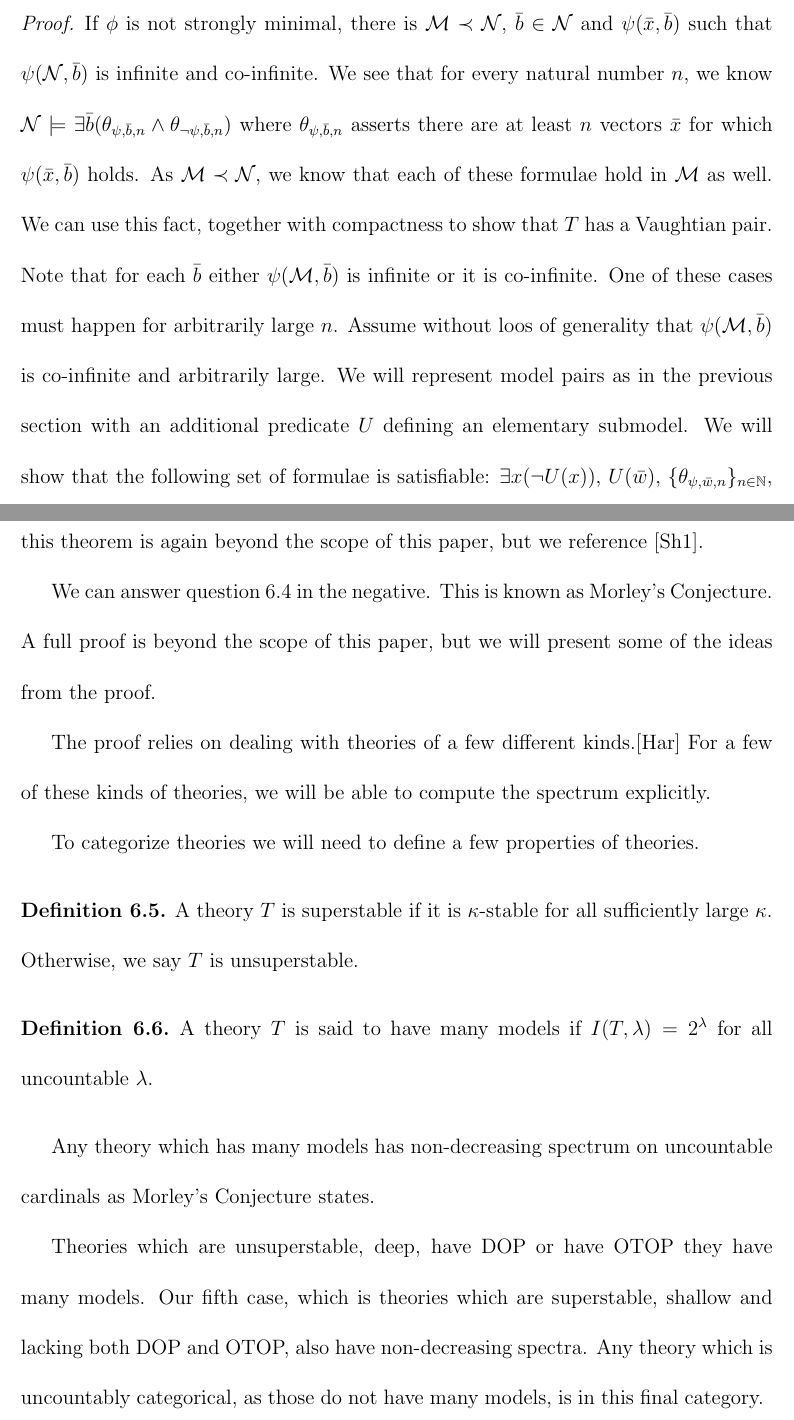
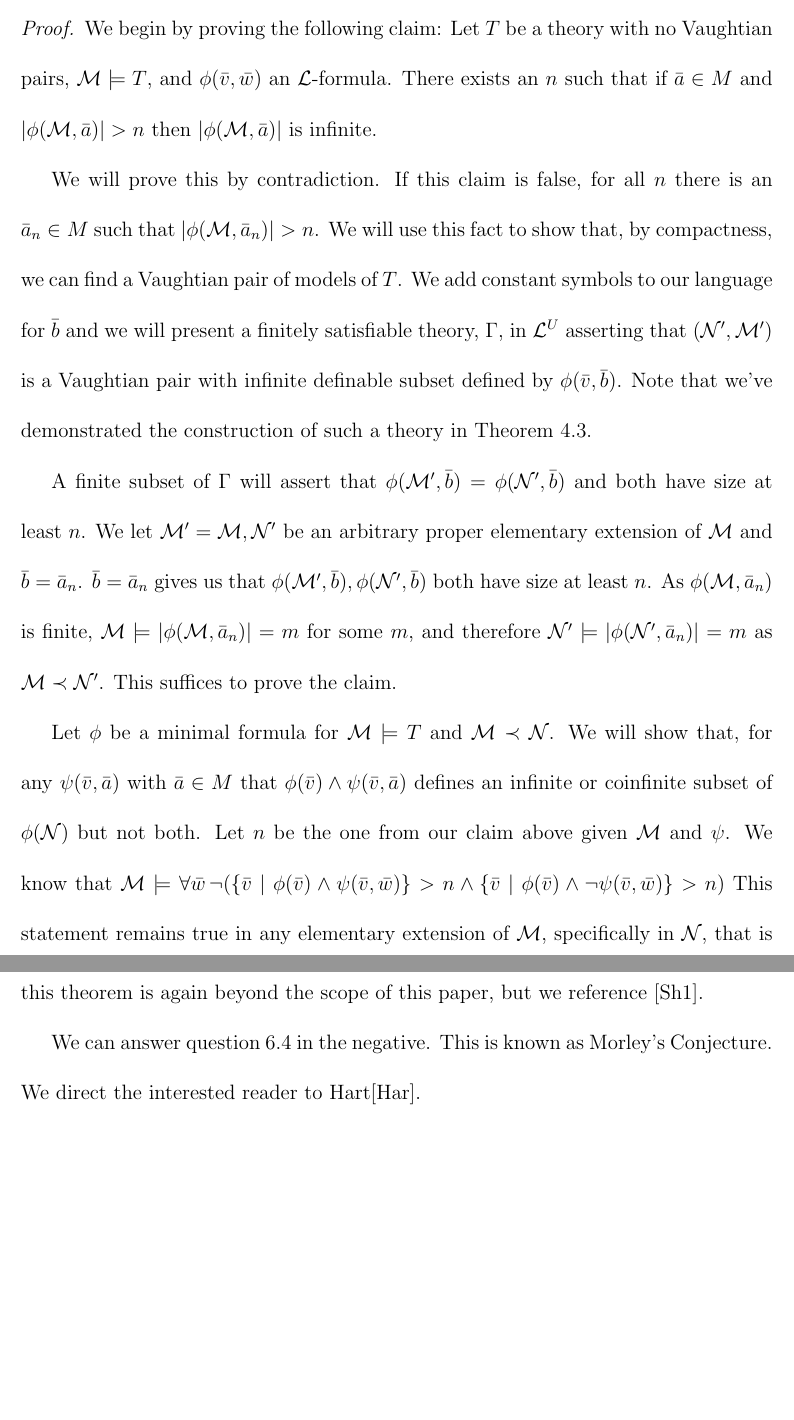
Before and after one commit to afrei/thesis, a LaTeX document (main.tex, which reads chapters/extensions.tex, chapters/proof-morley.tex): two parts of pages 42 and 49 of 50, joined at a grey line, cut at the place of the change, the shorter picture padded with empty space. Compiled offline with pdfLaTeX.

Commit message:
incl. fix proof of no vpr => minimal => strongly minimal

```diff
--- a/chapters/extensions.tex
+++ b/chapters/extensions.tex
@@ -28,35 +28,5 @@ This is an answer to question \ref{question_countable_models_uncountably_categor
 To adress Question \ref{question_los_conjecture_uncountable_languages}, \L o\'s' Conjecture for uncountable languages (of cardinality \(\kappa\)) states that if \(\lambda, \lambda' >\kappa\) then \(I(T, \lambda) = 1 \iff I(T, \lambda') = 1\).
 A complete proof of this theorem is again beyond the scope of this paper, but we reference \cite{shelahUncountable}.
 
-We can answer question \ref{question_morleys_conjecture} in the negative. This is known as Morley's Conjecture. A full proof is beyond the scope of this paper, but we will present some of the ideas from the proof.
-
-The proof relies on dealing with theories of a few different kinds.\cite{hart}
-For a few of these kinds of theories, we will be able to compute the spectrum explicitly.
-
-To categorize theories we will need to define a few properties of theories.
-
-\begin{definition}\label{definition_superstable}
-A theory \(T\) is superstable if it is \(\kappa\)-stable for all sufficiently large \(\kappa\). Otherwise, we say \(T\) is unsuperstable.
-\end{definition}
-
-%\begin{definition}\label{definition_ndop}
-%A theory \(T\) is said to have \(NDOP\) if
-%\end{definition}
-%
-%\begin{definition}\label{definition_otop}
-%
-%\end{definition}
-%
-%\begin{definition}\label{definition_deep}
-%
-%\end{definition}
-
-\begin{definition}\label{definition_many_models}
-A theory \(T\) is said to have many models if \(I(T, \lambda) = 2^\lambda\) for all uncountable \(\lambda\).
-\end{definition}
-
-Any theory which has many models has non-decreasing spectrum on uncountable cardinals as Morley's Conjecture states.
-
-Theories which are unsuperstable, deep, have DOP or have OTOP they have many models.
-Our fifth case, which is theories which are superstable, shallow and lacking both DOP and OTOP, also have non-decreasing spectra.
-Any theory which is uncountably categorical, as those do not have many models, is in this final category.
+We can answer question \ref{question_morleys_conjecture} in the negative. This is known as Morley's Conjecture.
+We direct the interested reader to Hart\cite{hart}.
--- a/chapters/proof-morley.tex
+++ b/chapters/proof-morley.tex
@@ -21,20 +21,25 @@ If \(T\) has no Vaughtian pairs and \(\phi\) is a minimal formula for \(\mcM \mo
 \end{theorem}
 
 \begin{proof}
-If \(\phi\) is not strongly minimal, there is \(\mcM \prec \mcN\), \(\bar{b} \in \mcN\) and \(\psi(\bar{x}, \bar{b})\) such that \(\psi(\mcN, \bar{b})\) is infinite and co-infinite.
-We see that for every natural number \(n\), we know \(\mcN \models \E \bar{b} (\theta_{\psi, \bar{b}, n} \land \theta_{\neg \psi, \bar{b}, n})\) where \(\theta_{\psi, \bar{b},n}\) asserts there are at least \(n\) vectors \(\bar{x}\) for which \(\psi(\bar{x}, \bar{b})\) holds.
-As \(\mcM \prec \mcN\), we know that each of these formulae hold in \(\mcM\) as well.
-We can use this fact, together with compactness to show that \(T\) has a Vaughtian pair.
-Note that for each \(\bar{b}\) either \(\psi(\mcM, \bar{b})\) is infinite or it is co-infinite.
-% You need a sequence. There is a problem here, please fix it.
-One of these cases must happen for arbitrarily large \(n\).  % 10-1 in M?
-Assume without loos of generality that \(\psi(\mcM, \bar{b})\) is co-infinite and arbitrarily large.
-We will represent model pairs as in the previous section with an additional predicate \(U\) defining an elementary submodel.
-We will show that the following set of formulae is satisfiable:
-%being an extension of M? (Tws)
-\(\E x (\neg U(x))\), \(U(\bar{w})\), \(\{\theta_{\psi, \bar{w}, n}\}_{n\in \N}\), \(\psi(\bar{v}, \bar{w}) \to U(\bar{v})\).
-% Possible Clarification: We took the \(\psi(\mcM, \bar{n})\) co-infinite so we could have a proper elementary submodel. Elaborate more on this.
-When taking finite subsets of these formulae, it suffices to take \(n\) sufficiently large and let \(\bar{w}\) be the \(\bar{b}\) which we know exists.
-In this model, \(\{\bar{v}\mid\psi(\bar{w}, \bar{v})\}\) defines an infinite subset, for which \(U(\bar{v})\) holds, in other words, a Vaughtian pair. % Explain more
+We begin by proving the following claim: Let \(T\) be a theory with no Vaughtian pairs, \(\mcM \models T\), and \(\phi(\bar{v}, \bar{w})\) an \(\mcL\)-formula.
+There exists an \(n\) such that if \(\bar{a} \in M\) and \(|\phi(\mcM, \bar{a})| > n\) then \(|\phi(\mcM, \bar{a})|\) is infinite.
+
+We will prove this by contradiction.
+If this claim is false, for all \(n\) there is an \(\bar{a}_n \in M\) such that \(|\phi(\mcM, \bar{a}_n)| > n\).
+We will use this fact to show that, by compactness, we can find a Vaughtian pair of models of \(T\).
+We add constant symbols to our language for \(\bar{b}\) and we will present a finitely satisfiable theory, \(\Gamma\), in \(\mcL^U\) asserting that \((\mcN', \mcM')\) is a Vaughtian pair with infinite definable subset defined by \(\phi(\bar{v}, \bar{b})\).
+Note that we've demonstrated the construction of such a theory in Theorem \ref{theorem_countable_vaughtian_pairs}.
+
+A finite subset of \(\Gamma\) will assert that \(\phi(\mcM', \bar{b}) = \phi(\mcN', \bar{b})\) and both have size at least \(n\).
+We let \(\mcM' = \mcM, \mcN'\) be an arbitrary proper elementary extension of \(\mcM\) and \(\bar{b} = \bar{a}_n\).
+\(\bar{b} = \bar{a}_n\) gives us that \(\phi(\mcM', \bar{b}), \phi(\mcN', \bar{b})\) both have size at least \(n\).
+As \(\phi(\mcM, \bar{a}_n)\) is finite, \(\mcM \models |\phi(\mcM, \bar{a}_n)| = m\) for some \(m\), and therefore \(\mcN' \models |\phi(\mcN', \bar{a}_n)| = m\) as \(\mcM \prec \mcN'\).
+This suffices to prove the claim.
+
+Let \(\phi\) be a minimal formula for \(\mcM \models T\) and \(\mcM \prec \mcN\).
+We will show that, for any \(\psi(\bar{v}, \bar{a})\) with \(\bar{a} \in M\) that \(\phi(\bar{v}) \land \psi(\bar{v}, \bar{a})\) defines an infinite or coinfinite subset of \(\phi(\mcN)\) but not both.
+Let \(n\) be the one from our claim above given \(\mcM\) and \(\psi\).
+We know that \(\mcM \models \A \bar{w} \, \neg(\{\bar{v} \mid \phi(\bar{v}) \land \psi(\bar{v}, \bar{w})\} > n \land \{\bar{v} \mid \phi(\bar{v}) \land \neg\psi(\bar{v}, \bar{w})\} > n)\)
+This statement remains true in any elementary extension of \(\mcM\), specifically in \(\mcN\), that is to say \(\psi(\bar{v}, \bar{a})\) doesn't define an infinite and coinfinite subset of \(\phi(\mcN)\).
 \end{proof}
 
```
Also changed, not shown: chapters/vaughtian-pairs.tex (+6 -6 lines), chapters/proof-morley.tex (25 more changed lines).
